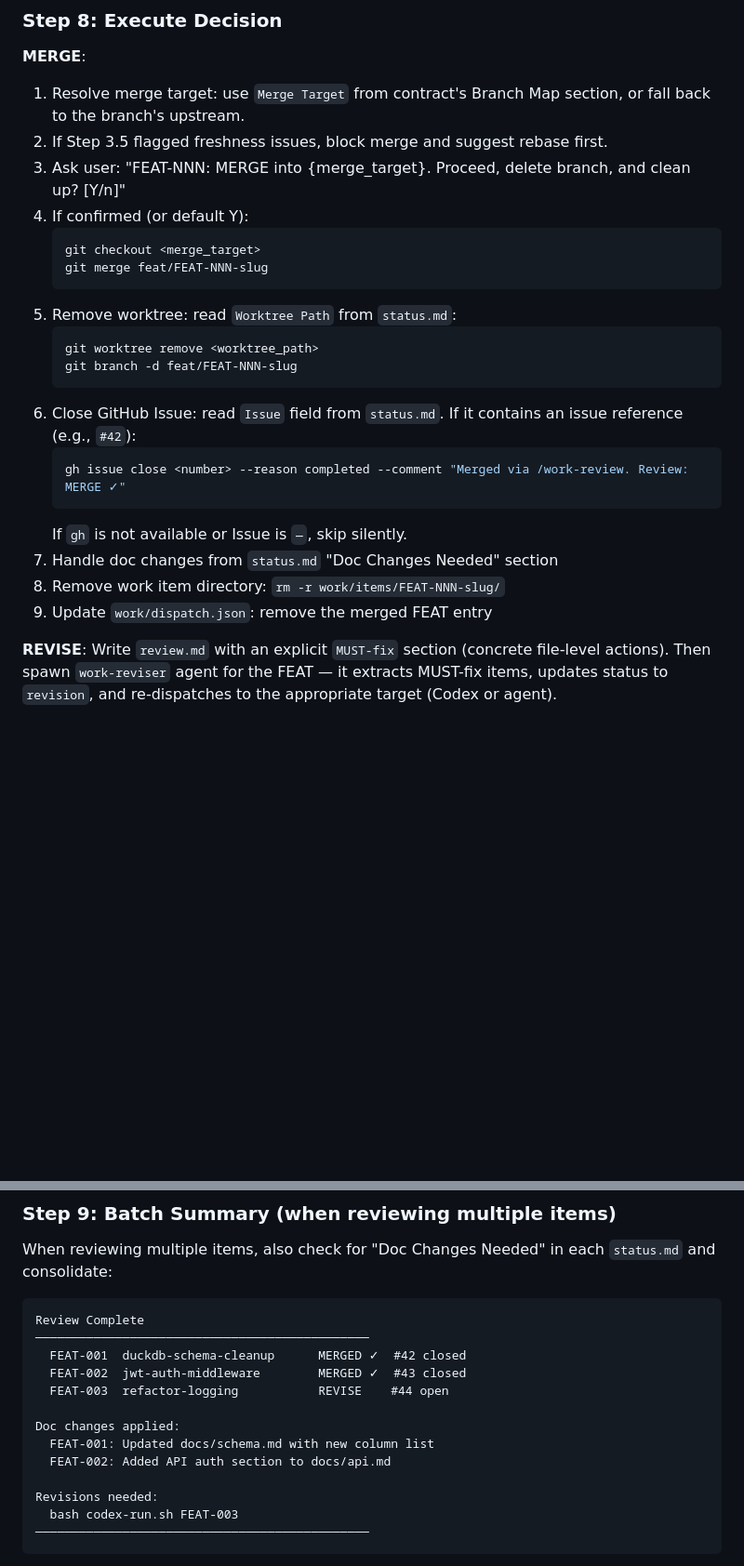
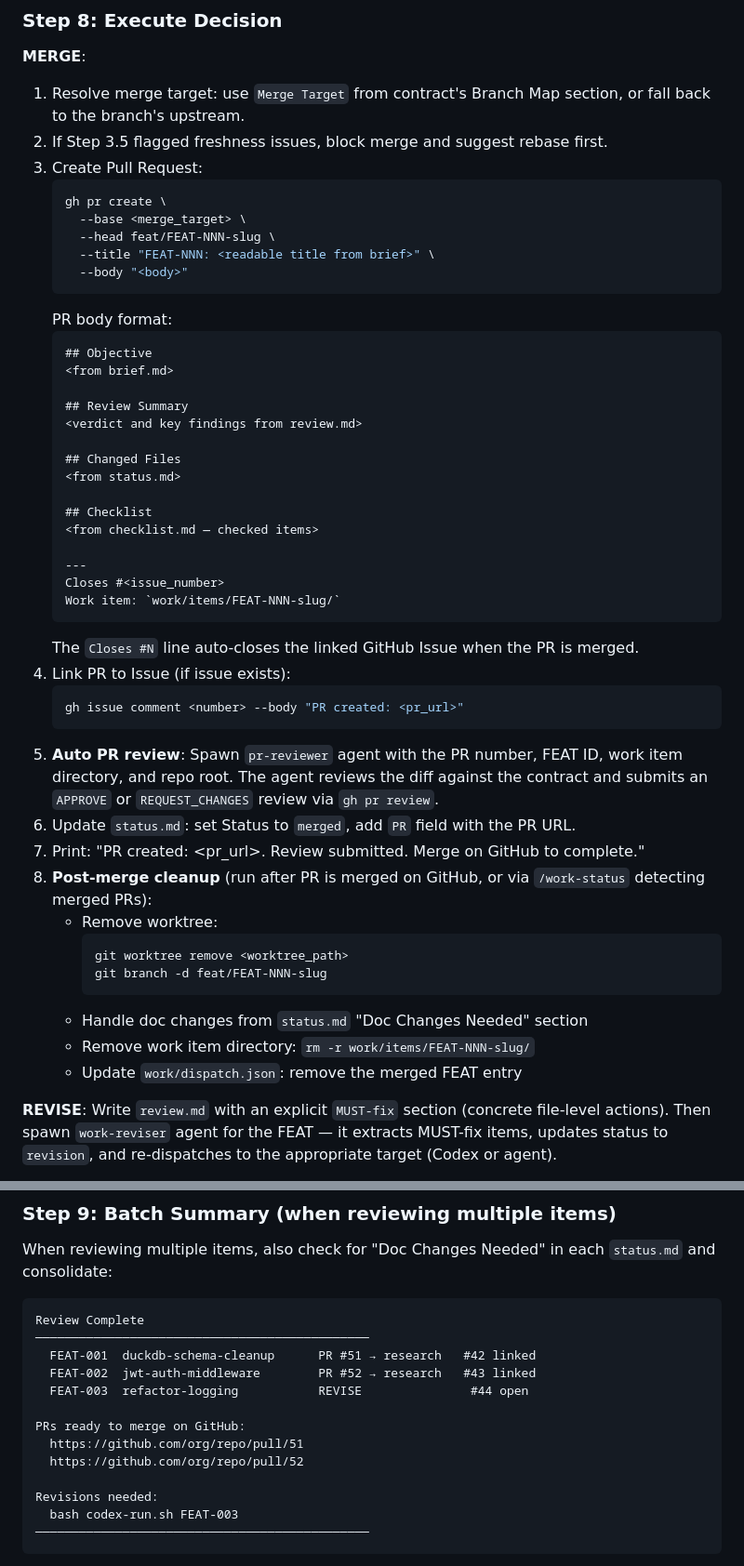
Before and after one commit to aanna0701/claude-useful-instructions, a Markdown page: commands/work-review.md, 2 parts joined by grey strips. Shown at 93% size. GitHub-like rendering; blank space fills up the shorter version.

Commit message:
feat: add pr-reviewer agent and PR-based merge workflow

````diff
--- a/commands/work-review.md
+++ b/commands/work-review.md
@@ -80,25 +80,49 @@ Update `status.md`:
 **MERGE**:
 1. Resolve merge target: use `Merge Target` from contract's Branch Map section, or fall back to the branch's upstream.
 2. If Step 3.5 flagged freshness issues, block merge and suggest rebase first.
-3. Ask user: "FEAT-NNN: MERGE into {merge_target}. Proceed, delete branch, and clean up? [Y/n]"
-4. If confirmed (or default Y):
+3. Create Pull Request:
    ```bash
-   git checkout <merge_target>
-   git merge feat/FEAT-NNN-slug
+   gh pr create \
+     --base <merge_target> \
+     --head feat/FEAT-NNN-slug \
+     --title "FEAT-NNN: <readable title from brief>" \
+     --body "<body>"
    ```
-5. Remove worktree: read `Worktree Path` from `status.md`:
+   PR body format:
+   ```
+   ## Objective
+   <from brief.md>
+
+   ## Review Summary
+   <verdict and key findings from review.md>
+
+   ## Changed Files
+   <from status.md>
+
+   ## Checklist
+   <from checklist.md — checked items>
+
+   ---
+   Closes #<issue_number>
+   Work item: `work/items/FEAT-NNN-slug/`
+   ```
+   The `Closes #N` line auto-closes the linked GitHub Issue when the PR is merged.
+4. Link PR to Issue (if issue exists):
    ```bash
-   git worktree remove <worktree_path>
-   git branch -d feat/FEAT-NNN-slug
+   gh issue comment <number> --body "PR created: <pr_url>"
    ```
-6. Close GitHub Issue: read `Issue` field from `status.md`. If it contains an issue reference (e.g., `#42`):
-   ```bash
-   gh issue close <number> --reason completed --comment "Merged via /work-review. Review: MERGE ✓"
-   ```
-   If `gh` is not available or Issue is `—`, skip silently.
-7. Handle doc changes from `status.md` "Doc Changes Needed" section
-8. Remove work item directory: `rm -r work/items/FEAT-NNN-slug/`
-9. Update `work/dispatch.json`: remove the merged FEAT entry
+5. **Auto PR review**: Spawn `pr-reviewer` agent with the PR number, FEAT ID, work item directory, and repo root. The agent reviews the diff against the contract and submits an `APPROVE` or `REQUEST_CHANGES` review via `gh pr review`.
+6. Update `status.md`: set Status to `merged`, add `PR` field with the PR URL.
+7. Print: "PR created: <pr_url>. Review submitted. Merge on GitHub to complete."
+8. **Post-merge cleanup** (run after PR is merged on GitHub, or via `/work-status` detecting merged PRs):
+   - Remove worktree:
+     ```bash
+     git worktree remove <worktree_path>
+     git branch -d feat/FEAT-NNN-slug
+     ```
+   - Handle doc changes from `status.md` "Doc Changes Needed" section
+   - Remove work item directory: `rm -r work/items/FEAT-NNN-slug/`
+   - Update `work/dispatch.json`: remove the merged FEAT entry
 
 **REVISE**: Write `review.md` with an explicit `MUST-fix` section (concrete file-level actions). Then spawn `work-reviser` agent for the FEAT — it extracts MUST-fix items, updates status to `revision`, and re-dispatches to the appropriate target (Codex or agent).
 
@@ -123,13 +147,13 @@ When reviewing multiple items, also check for "Doc Changes Needed" in each `stat
 ```
 Review Complete
 ──────────────────────────────────────────────
-  FEAT-001  duckdb-schema-cleanup      MERGED ✓  #42 closed
-  FEAT-002  jwt-auth-middleware        MERGED ✓  #43 closed
-  FEAT-003  refactor-logging           REVISE    #44 open
+  FEAT-001  duckdb-schema-cleanup      PR #51 → research   #42 linked
+  FEAT-002  jwt-auth-middleware        PR #52 → research   #43 linked
+  FEAT-003  refactor-logging           REVISE               #44 open
 
-Doc changes applied:
-  FEAT-001: Updated docs/schema.md with new column list
-  FEAT-002: Added API auth section to docs/api.md
+PRs ready to merge on GitHub:
+  https://github.com/org/repo/pull/51
+  https://github.com/org/repo/pull/52
 
 Revisions needed:
   bash codex-run.sh FEAT-003
````
Also changed, not shown: agents/pr-reviewer.md (added, +106 -0 lines).
